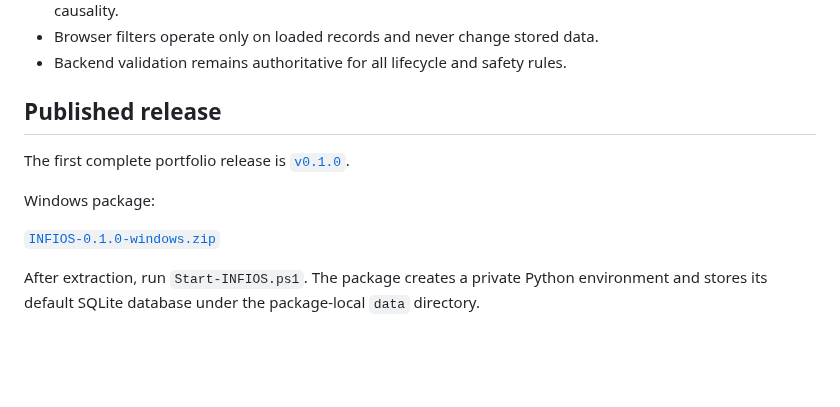
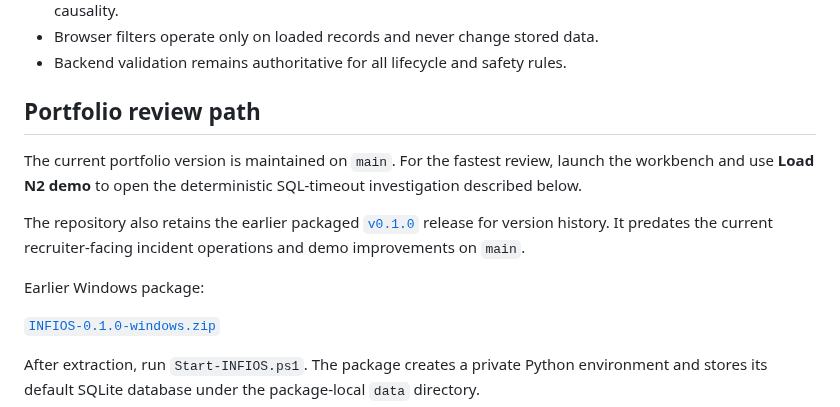
Before and after one commit to RafaelAlbaWebify/infios-app-support-workbench, a Markdown page: README.md, the part around the change. GitHub-like rendering; blank space fills up the shorter version.

Commit message:
Clarify current portfolio review path

```diff
--- a/README.md
+++ b/README.md
@@ -82,11 +82,13 @@ Related cases can then be explicitly grouped into a problem record, reviewed thr
 - Browser filters operate only on loaded records and never change stored data.
 - Backend validation remains authoritative for all lifecycle and safety rules.
 
-## Published release
+## Portfolio review path
 
-The first complete portfolio release is [`v0.1.0`](https://github.com/RafaelAlbaWebify/infios-app-support-workbench/releases/tag/v0.1.0).
+The current portfolio version is maintained on `main`. For the fastest review, launch the workbench and use **Load N2 demo** to open the deterministic SQL-timeout investigation described below.
 
-Windows package:
+The repository also retains the earlier packaged [`v0.1.0`](https://github.com/RafaelAlbaWebify/infios-app-support-workbench/releases/tag/v0.1.0) release for version history. It predates the current recruiter-facing incident operations and demo improvements on `main`.
+
+Earlier Windows package:
 
 [`INFIOS-0.1.0-windows.zip`](https://github.com/RafaelAlbaWebify/infios-app-support-workbench/releases/download/v0.1.0/INFIOS-0.1.0-windows.zip)
 
```
